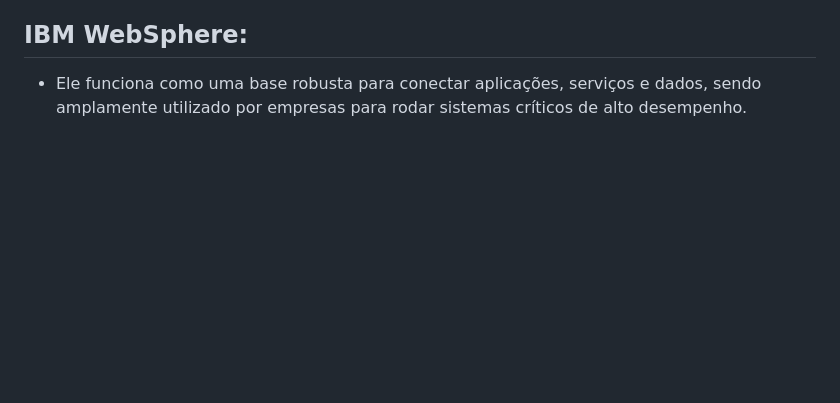
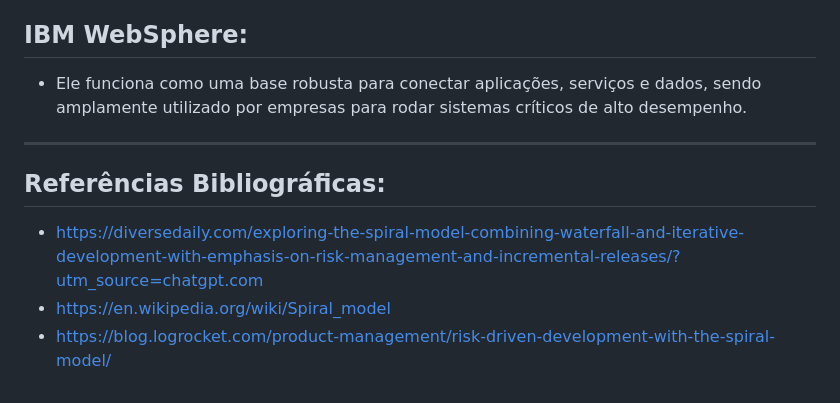
Before and after one commit to DiulieBatista/Spiral-Model, a Markdown page: README.md, the part around the change. Drawn GitHub-style; blank space fills up the shorter version.

Commit message:
Adicionando referências bibliográficas da pesquisa

```diff
--- a/README.md
+++ b/README.md
@@ -178,3 +178,10 @@ Softwares exemplos:
 * Ele integra soluções para gestão de requisitos, modelagem visual, desenvolvimento, teste e controle de mudanças, visando aumentar a qualidade, reduzir custos e riscos.
 ## IBM WebSphere:
 * Ele funciona como uma base robusta para conectar aplicações, serviços e dados, sendo amplamente utilizado por empresas para rodar sistemas críticos de alto desempenho.
+
+-----------
+## Referências Bibliográficas:
+
+* https://diversedaily.com/exploring-the-spiral-model-combining-waterfall-and-iterative-development-with-emphasis-on-risk-management-and-incremental-releases/?utm_source=chatgpt.com
+* https://en.wikipedia.org/wiki/Spiral_model
+* https://blog.logrocket.com/product-management/risk-driven-development-with-the-spiral-model/
```
